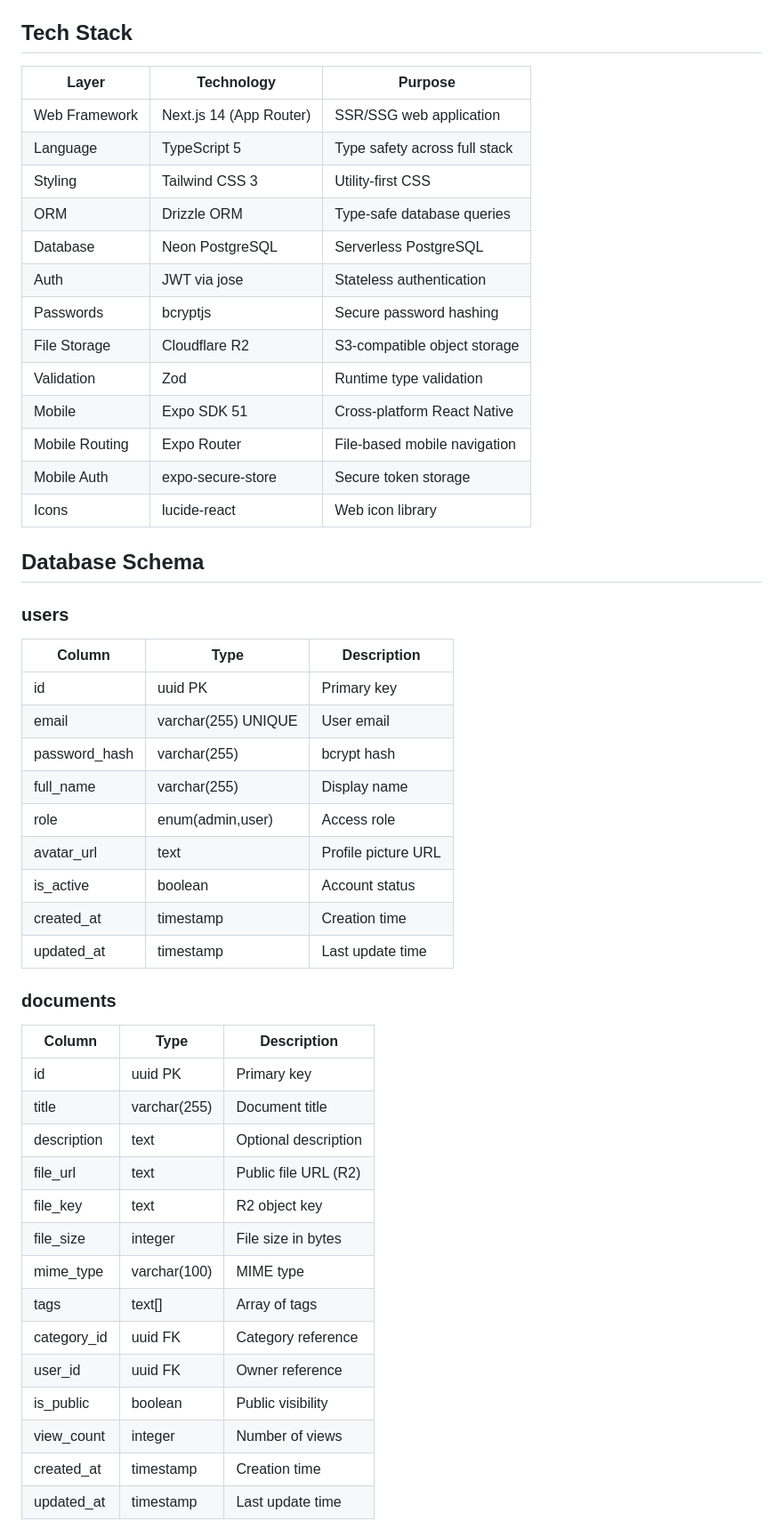
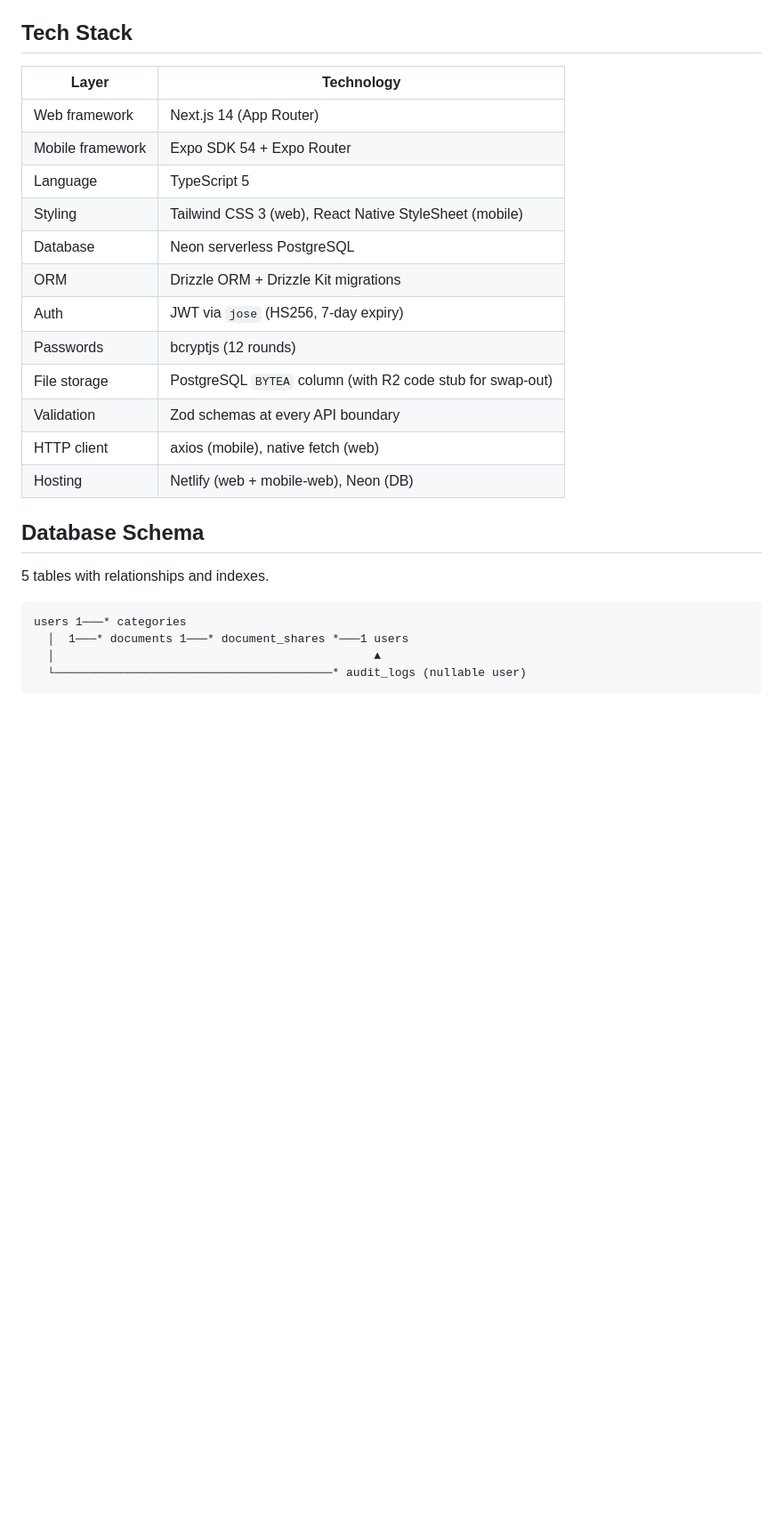
Before and after one commit to yourcaminoyourway/Digital-Vault-2.0, a Markdown page: README.md, the part around one of its changes. Shown at 89% size. GitHub-like rendering; blank space fills up the shorter version.

````diff
--- a/README.md
+++ b/README.md
@@ -60,52 +67,29 @@ Auth         → JWT tokens (jose) stored in httpOnly cookies / SecureStore
 
 ## Tech Stack
 
-| Layer | Technology | Purpose |
-|---|---|---|
-| Web Framework | Next.js 14 (App Router) | SSR/SSG web application |
-| Language | TypeScript 5 | Type safety across full stack |
-| Styling | Tailwind CSS 3 | Utility-first CSS |
-| ORM | Drizzle ORM | Type-safe database queries |
-| Database | Neon PostgreSQL | Serverless PostgreSQL |
-| Auth | JWT via jose | Stateless authentication |
-| Passwords | bcryptjs | Secure password hashing |
-| File Storage | Cloudflare R2 | S3-compatible object storage |
-| Validation | Zod | Runtime type validation |
-| Mobile | Expo SDK 51 | Cross-platform React Native |
-| Mobile Routing | Expo Router | File-based mobile navigation |
-| Mobile Auth | expo-secure-store | Secure token storage |
-| Icons | lucide-react | Web icon library |
+| Layer | Technology |
+|---|---|
+| Web framework | Next.js 14 (App Router) |
+| Mobile framework | Expo SDK 54 + Expo Router |
+| Language | TypeScript 5 |
+| Styling | Tailwind CSS 3 (web), React Native StyleSheet (mobile) |
+| Database | Neon serverless PostgreSQL |
+| ORM | Drizzle ORM + Drizzle Kit migrations |
+| Auth | JWT via `jose` (HS256, 7-day expiry) |
+| Passwords | bcryptjs (12 rounds) |
+| File storage | PostgreSQL `BYTEA` column (with R2 code stub for swap-out) |
+| Validation | Zod schemas at every API boundary |
+| HTTP client | axios (mobile), native fetch (web) |
+| Hosting | Netlify (web + mobile-web), Neon (DB) |
 
 ## Database Schema
 
-### users
-| Column | Type | Description |
-|---|---|---|
-| id | uuid PK | Primary key |
-| email | varchar(255) UNIQUE | User email |
-| password_hash | varchar(255) | bcrypt hash |
-| full_name | varchar(255) | Display name |
-| role | enum(admin,user) | Access role |
-| avatar_url | text | Profile picture URL |
-| is_active | boolean | Account status |
-| created_at | timestamp | Creation time |
-| updated_at | timestamp | Last update time |
+5 tables with relationships and indexes.
 
-### documents
-| Column | Type | Description |
-|---|---|---|
-| id | uuid PK | Primary key |
-| title | varchar(255) | Document title |
-| description | text | Optional description |
-| file_url | text | Public file URL (R2) |
-| file_key | text | R2 object key |
-| file_size | integer | File size in bytes |
-| mime_type | varchar(100) | MIME type |
-| tags | text[] | Array of tags |
-| category_id | uuid FK | Category reference |
-| user_id | uuid FK | Owner reference |
-| is_public | boolean | Public visibility |
-| view_count | integer | Number of views |
-| created_at | timestamp | Creation time |
-| updated_at | timestamp | Last update time |
+```
+users 1───* categories
+  │  1───* documents 1───* document_shares *───1 users
+  │                                              ▲
+  └────────────────────────────────────────* audit_logs (nullable user)
+```
 
````
Also changed, not shown: other parts of README.md (+179 -168 lines), AGENTS.md (+11 -8 lines).
